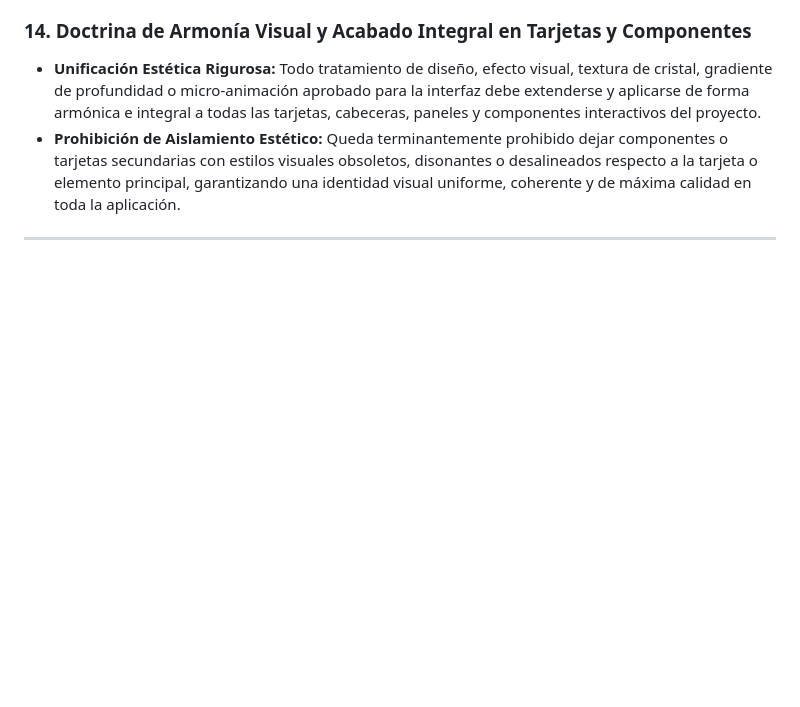
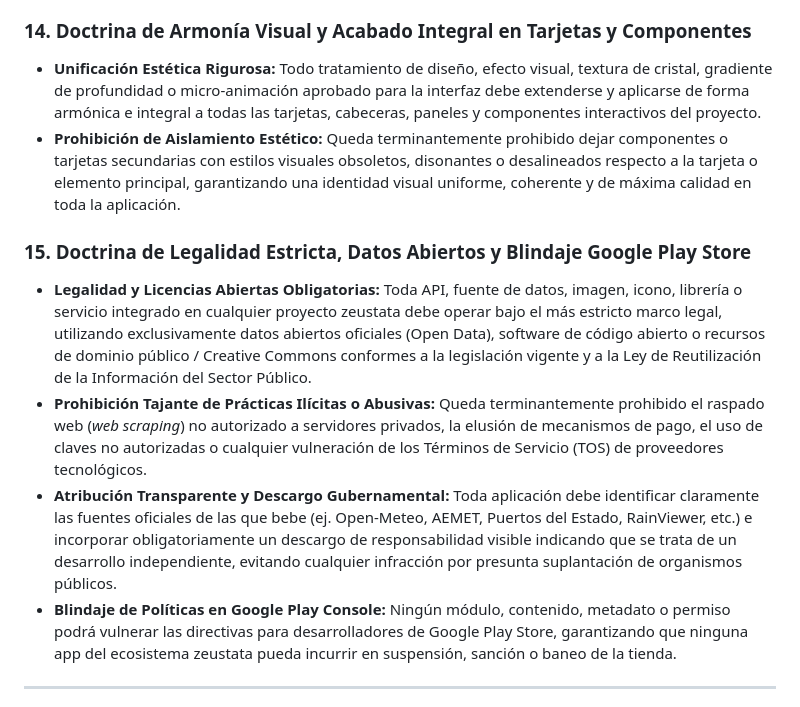
Before and after one commit to zeustata/tiempo, a Markdown page: AGENTS.md, the part around the change. Rendered like a GitHub page; blank space fills up the shorter version.

Commit message:
docs(constitution): reforma constitucional formal - consagracion del Articulo 15 (Legalidad Estricta, Datos Abiertos y Blindaje Google Play)

```diff
--- a/AGENTS.md
+++ b/AGENTS.md
@@ -95,6 +95,12 @@
 - **Unificación Estética Rigurosa:** Todo tratamiento de diseño, efecto visual, textura de cristal, gradiente de profundidad o micro-animación aprobado para la interfaz debe extenderse y aplicarse de forma armónica e integral a todas las tarjetas, cabeceras, paneles y componentes interactivos del proyecto.
 - **Prohibición de Aislamiento Estético:** Queda terminantemente prohibido dejar componentes o tarjetas secundarias con estilos visuales obsoletos, disonantes o desalineados respecto a la tarjeta o elemento principal, garantizando una identidad visual uniforme, coherente y de máxima calidad en toda la aplicación.
 
+### 15. Doctrina de Legalidad Estricta, Datos Abiertos y Blindaje Google Play Store
+- **Legalidad y Licencias Abiertas Obligatorias:** Toda API, fuente de datos, imagen, icono, librería o servicio integrado en cualquier proyecto zeustata debe operar bajo el más estricto marco legal, utilizando exclusivamente datos abiertos oficiales (Open Data), software de código abierto o recursos de dominio público / Creative Commons conformes a la legislación vigente y a la Ley de Reutilización de la Información del Sector Público.
+- **Prohibición Tajante de Prácticas Ilícitas o Abusivas:** Queda terminantemente prohibido el raspado web (*web scraping*) no autorizado a servidores privados, la elusión de mecanismos de pago, el uso de claves no autorizadas o cualquier vulneración de los Términos de Servicio (TOS) de proveedores tecnológicos.
+- **Atribución Transparente y Descargo Gubernamental:** Toda aplicación debe identificar claramente las fuentes oficiales de las que bebe (ej. Open-Meteo, AEMET, Puertos del Estado, RainViewer, etc.) e incorporar obligatoriamente un descargo de responsabilidad visible indicando que se trata de un desarrollo independiente, evitando cualquier infracción por presunta suplantación de organismos públicos.
+- **Blindaje de Políticas en Google Play Console:** Ningún módulo, contenido, metadato o permiso podrá vulnerar las directivas para desarrolladores de Google Play Store, garantizando que ninguna app del ecosistema zeustata pueda incurrir en suspensión, sanción o baneo de la tienda.
+
 ---
 
 ## 📑 PARTE II: LEYES ESPECÍFICAS DEL PROYECTO: METEOASTUR LODE (TIEMPO)
```
Also changed, not shown: RECUERDOS.md (+7 -0 lines).
